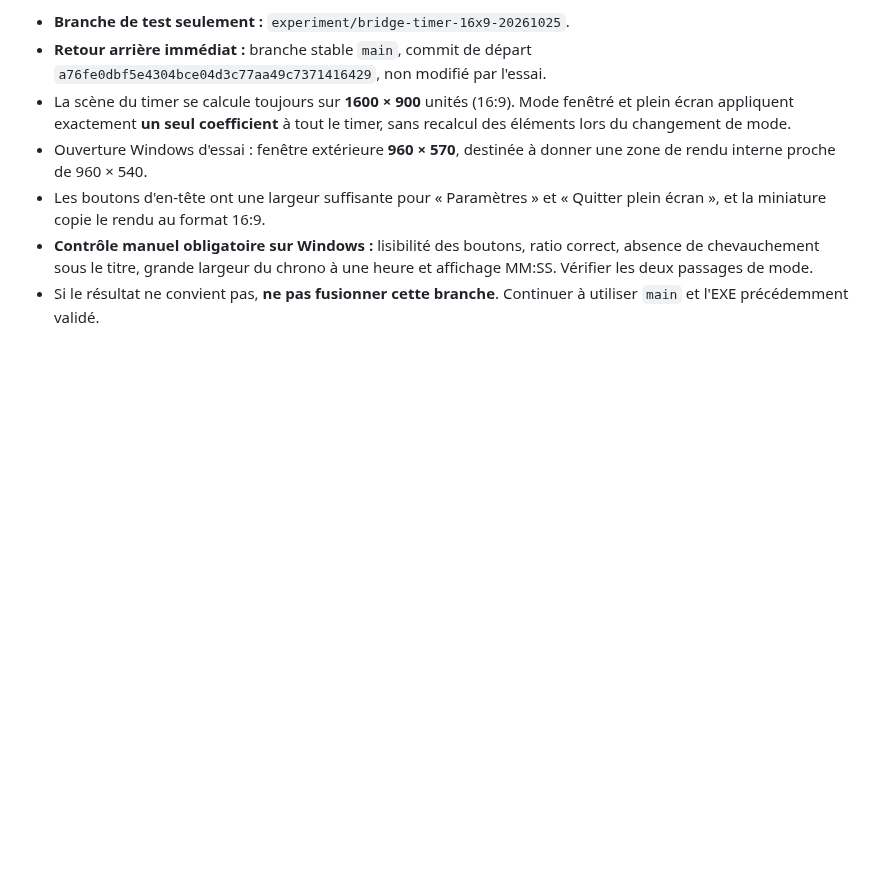
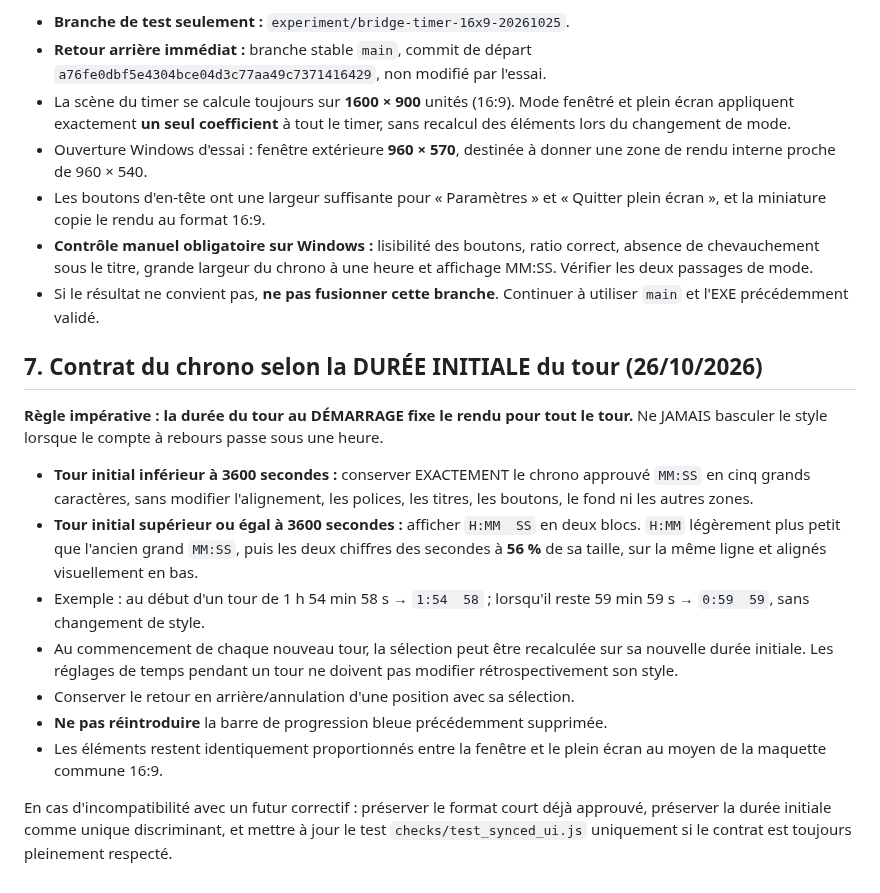
Before and after one commit to CapGui13/BridgeTimer, a Markdown page: UI_LAYOUT_CONTRACT.md, the part around the change. Drawn GitHub-style; blank space fills up the shorter version.

Commit message:
Document immutable clock format decided by initial round duration; short look stays unchanged

```diff
--- a/UI_LAYOUT_CONTRACT.md
+++ b/UI_LAYOUT_CONTRACT.md
@@ -116,3 +116,30 @@ l'interface, en rétrécissant le chrono long ou en détruisant l'homothétie.
   à une heure et affichage MM:SS. Vérifier les deux passages de mode.
 - Si le résultat ne convient pas, **ne pas fusionner cette branche**. Continuer
   à utiliser `main` et l'EXE précédemment validé.
+
+## 7. Contrat du chrono selon la DURÉE INITIALE du tour (26/10/2026)
+
+**Règle impérative : la durée du tour au DÉMARRAGE fixe le rendu pour tout le tour.**
+Ne JAMAIS basculer le style lorsque le compte à rebours passe sous une heure.
+
+- **Tour initial inférieur à 3600 secondes :** conserver EXACTEMENT le chrono
+  approuvé `MM:SS` en cinq grands caractères, sans modifier l'alignement,
+  les polices, les titres, les boutons, le fond ni les autres zones.
+- **Tour initial supérieur ou égal à 3600 secondes :** afficher
+  `H:MM  SS` en deux blocs. `H:MM` légèrement plus petit que l'ancien
+  grand `MM:SS`, puis les deux chiffres des secondes à **56 %** de sa taille,
+  sur la même ligne et alignés visuellement en bas.
+- Exemple : au début d'un tour de 1 h 54 min 58 s → `1:54  58` ;
+  lorsqu'il reste 59 min 59 s → `0:59  59`, sans changement de style.
+- Au commencement de chaque nouveau tour, la sélection peut être recalculée
+  sur sa nouvelle durée initiale. Les réglages de temps pendant un tour ne
+  doivent pas modifier rétrospectivement son style.
+- Conserver le retour en arrière/annulation d'une position avec sa sélection.
+- **Ne pas réintroduire** la barre de progression bleue précédemment supprimée.
+- Les éléments restent identiquement proportionnés entre la fenêtre et le
+  plein écran au moyen de la maquette commune 16:9.
+
+En cas d'incompatibilité avec un futur correctif : préserver le format court
+déjà approuvé, préserver la durée initiale comme unique discriminant, et
+mettre à jour le test `checks/test_synced_ui.js` uniquement si le contrat est
+toujours pleinement respecté.
```
